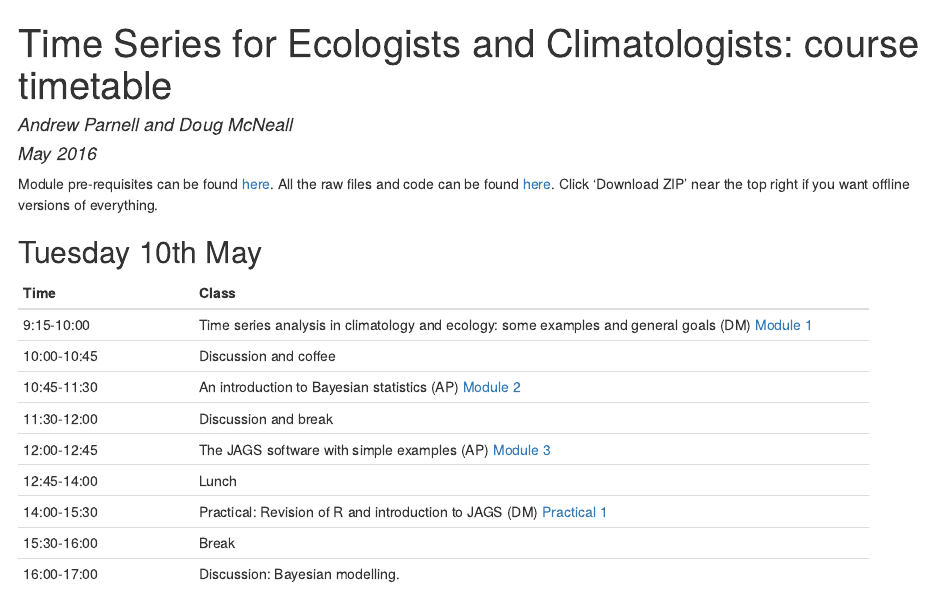
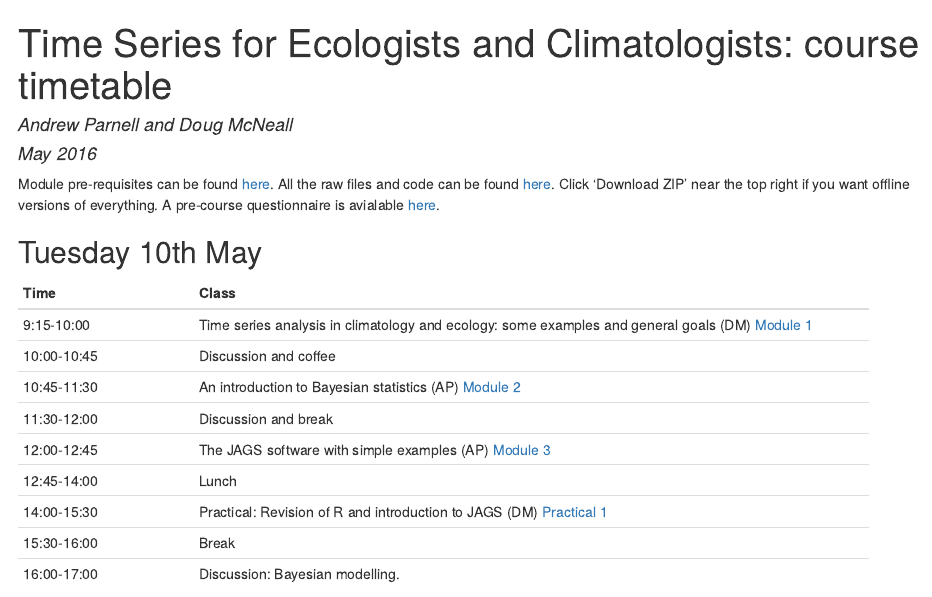
Before and after one commit to andrewcparnell/tsme_course, an R Markdown document (Timetable.Rmd): the page in a window 1100 px wide, from its top. The pictures show the output file Timetable.html that the author committed with the source, opened offline.

Commit message:
Added course pre-questionnaire

```diff
--- a/Timetable.Rmd
+++ b/Timetable.Rmd
@@ -5,7 +5,7 @@ date: "May 2016"
 output: html_document
 ---
 
-Module pre-requisites can be found [here](https://rawgit.com/andrewcparnell/tsme_course/master/Prerequisites.html). All the raw files and code can be found [here](https://github.com/andrewcparnell/tsme_course). Click 'Download ZIP' near the top right if you want offline versions of everything.
+Module pre-requisites can be found [here](https://rawgit.com/andrewcparnell/tsme_course/master/Prerequisites.html). All the raw files and code can be found [here](https://github.com/andrewcparnell/tsme_course). Click 'Download ZIP' near the top right if you want offline versions of everything. A pre-course questionnaire is avialable [here](http://goo.gl/forms/uKokzhP39E).
 
 ## Tuesday 10th May
 
```
Also changed, not shown: Timetable.html.
